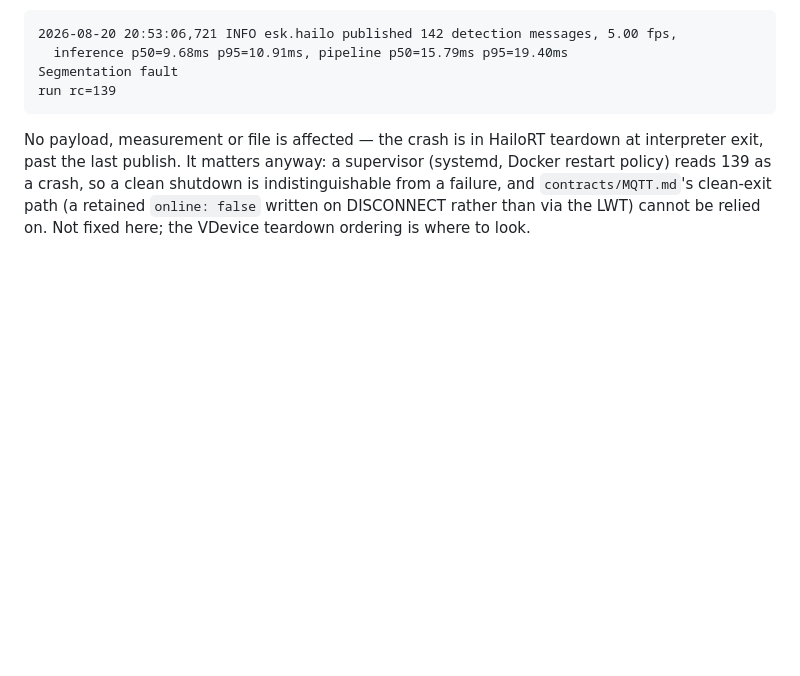
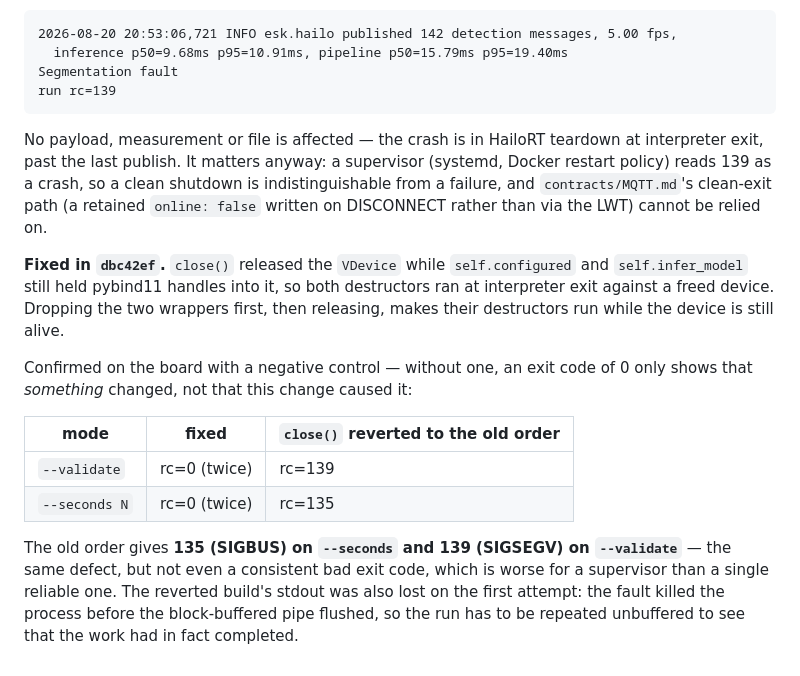
Before and after one commit to suharvest/edge-security-kit, a Markdown page: platforms/hailo/README.md, the part around the change. Rendered like a GitHub page; blank space fills up the shorter version.

Commit message:
docs(hailo): confirm the teardown fix on the board
dbc42ef was committed as reasoned-but-unverified. Verified on the Pi 5
with a negative control: reverting close() to the old order brings the
bad exit code back, so the fix is what changed it.

Records one thing the first run got wrong: the old order gives 135
(SIGBUS) on --seconds and 139 (SIGSEGV) on --validate, not 139
everywhere. An inconsistent bad exit code is worse for a supervisor than
a single reliable one.

Co-Authored-By: Claude Opus 5 (1M context) <noreply@anthropic.com>
Claude-Session: https://claude.ai/code/session_01SkqAi2VBknhvy2b1ZYrujb

```diff
--- a/platforms/hailo/README.md
+++ b/platforms/hailo/README.md
@@ -278,4 +278,24 @@ interpreter exit, past the last publish. It matters anyway: a supervisor
 (systemd, Docker restart policy) reads 139 as a crash, so a clean shutdown is
 indistinguishable from a failure, and `contracts/MQTT.md`'s clean-exit path (a
 retained `online: false` written on DISCONNECT rather than via the LWT) cannot be
-relied on. Not fixed here; the VDevice teardown ordering is where to look.
+relied on.
+
+**Fixed in `dbc42ef`.** `close()` released the `VDevice` while `self.configured`
+and `self.infer_model` still held pybind11 handles into it, so both destructors
+ran at interpreter exit against a freed device. Dropping the two wrappers first,
+then releasing, makes their destructors run while the device is still alive.
+
+Confirmed on the board with a negative control — without one, an exit code of 0
+only shows that *something* changed, not that this change caused it:
+
+| mode | fixed | `close()` reverted to the old order |
+|---|---|---|
+| `--validate` | rc=0 (twice) | rc=139 |
+| `--seconds N` | rc=0 (twice) | rc=135 |
+
+The old order gives **135 (SIGBUS) on `--seconds` and 139 (SIGSEGV) on
+`--validate`** — the same defect, but not even a consistent bad exit code, which
+is worse for a supervisor than a single reliable one. The reverted build's
+stdout was also lost on the first attempt: the fault killed the process before
+the block-buffered pipe flushed, so the run has to be repeated unbuffered to see
+that the work had in fact completed.
```
